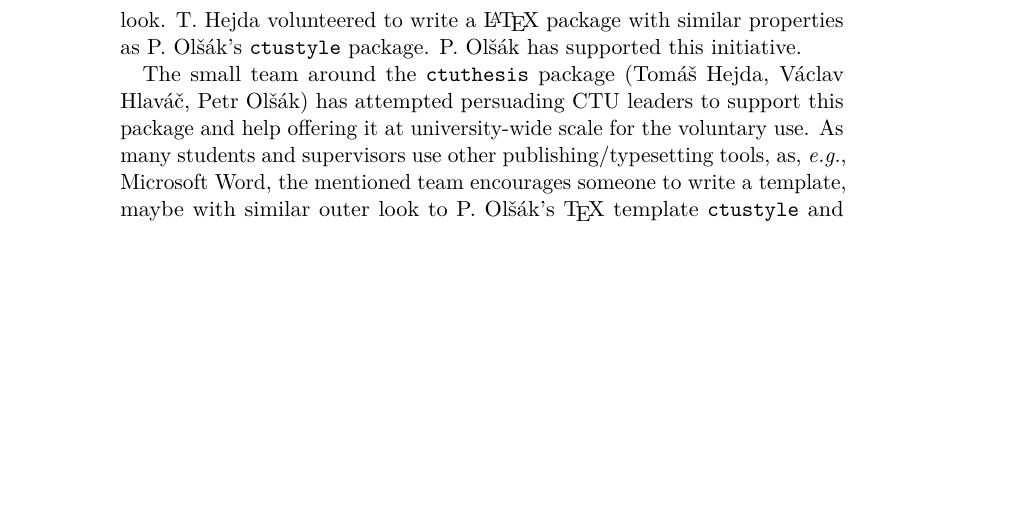
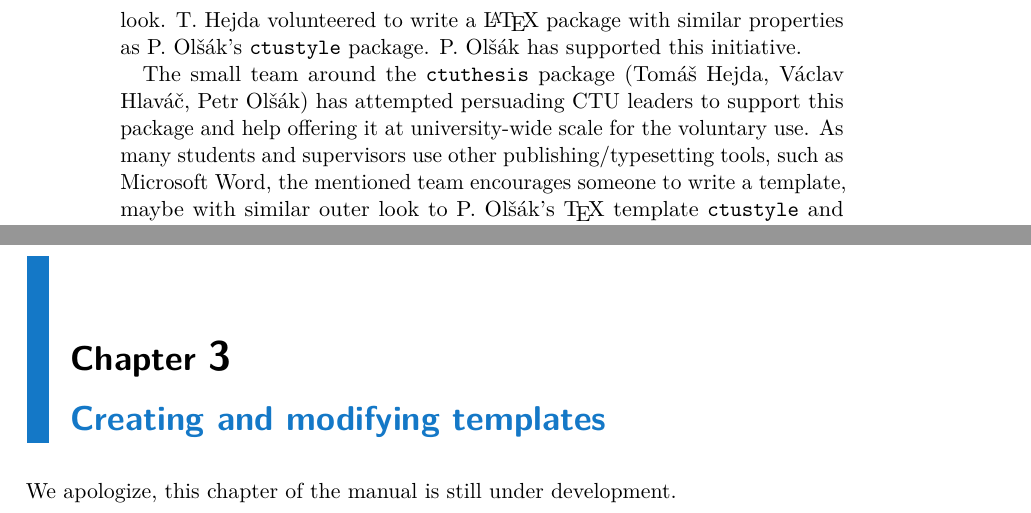
Before and after one commit to tohecz/ctuthesis, a LaTeX thesis (ctuman.tex): part of page 8 of 20 before the commit and two parts of pages 8 and 19 of 22 after it, the two joined at a grey line, cut so that both start at the same text, the shorter picture padded with empty space. Compiled offline with pdfLaTeX.

```diff
--- a/ctuman.tex
+++ b/ctuman.tex
@@ -190,7 +190,7 @@
 
 The \ctuclsname\@ \LaTeX\@ package, described in this document, was inspired by P.~Olšák's \TeX\@ package. The aim is to preserve very similar graphical look. T.~Hejda volunteered to write a \LaTeX\@ package with similar properties as P.~Olšák's \ctulst!ctustyle! package. P.~Olšák has supported this initiative.
 
-The small team around the \ctuclsname\@ package (Tomáš Hejda, Václav Hlaváč, Petr Olšák) has attempted persuading CTU leaders to support this package and help offering it at university-wide scale for the voluntary use. As many students and supervisors use other publishing/typesetting tools, as, \emph{e.g.}, Microsoft Word, the mentioned team encourages someone to write a template, maybe with similar outer look to P.~Olšák's \TeX\@ template \ctulst!ctustyle! and T.~Hejda's \LaTeX\@ template \ctuclsname.
+The small team around the \ctuclsname\@ package (Tomáš Hejda, Václav Hlaváč, Petr Olšák) has attempted persuading CTU leaders to support this package and help offering it at university-wide scale for the voluntary use. As many students and supervisors use other publishing/typesetting tools, such as Microsoft Word, the mentioned team encourages someone to write a template, maybe with similar outer look to P.~Olšák's \TeX\@ template \ctulst!ctustyle! and T.~Hejda's \LaTeX\@ template \ctuclsname.
 
 
 
@@ -732,6 +732,15 @@
 
 
 
+
+\chapter{Creating and modifying templates}\label{chap:ta}
+
+We apologize, this chapter of the manual is still under development.
+
+
+
+
+
 \appendix
 
 \printindex
```
Also changed, not shown: ctuman.pdf.
